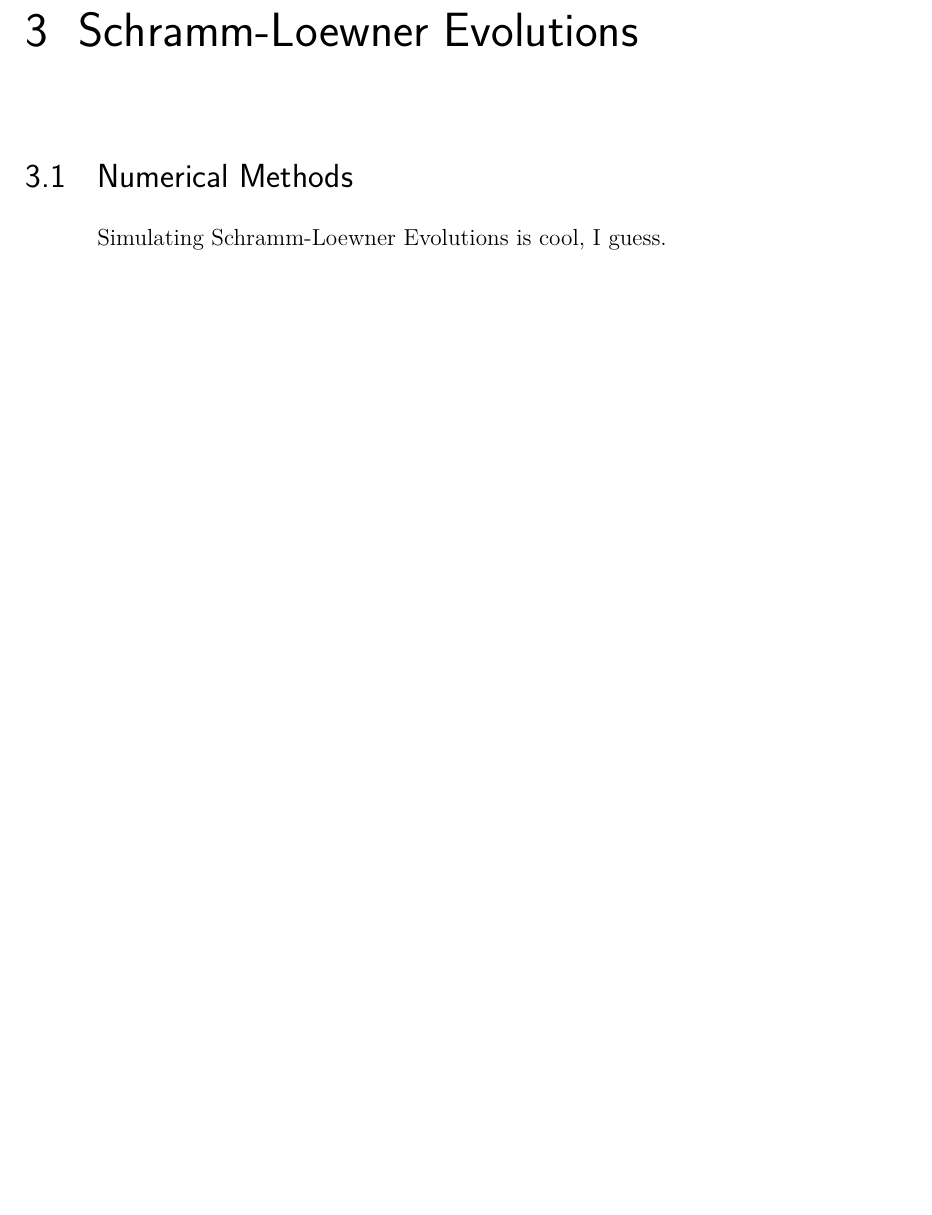
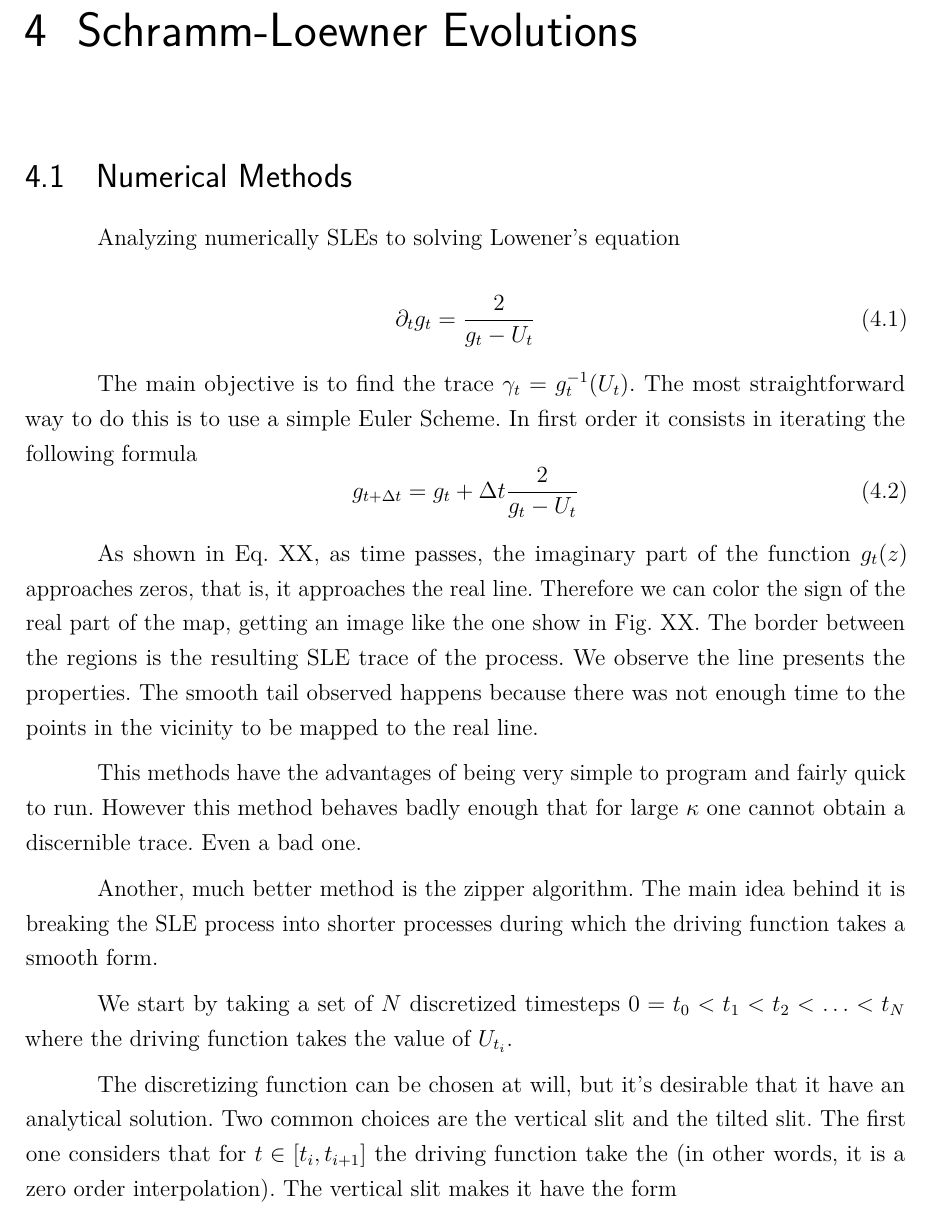
Before and after one commit to hfcredidio/thesis, a LaTeX thesis (main.tex, which reads capitulos/schrammloewner/main.tex): part of page 17 of 17 before the commit and part of page 19 of 19 after it, cut so that both start at the same text, the shorter picture padded with empty space. Compiled offline with pdfLaTeX.

Commit message:
Add some numerics

```diff
--- a/capitulos/schrammloewner/main.tex
+++ b/capitulos/schrammloewner/main.tex
@@ -4,4 +4,40 @@
 \section{Numerical Methods}
 \label{sec:numsle}
 
-Simulating Schramm-Loewner Evolutions is cool, I guess.
+Analyzing numerically SLEs to solving Lowener's equation
+
+\begin{equation}
+    \partial_t g_t = \frac{2}{g_t - U_t}
+\end{equation}
+
+The main objective is to find the trace $\gamma_t = g_t^{-1}(U_t)$. The most
+straightforward way to do this is to use a simple Euler Scheme. In first order
+it consists in iterating the following formula
+\begin{equation}
+    g_{t+\Delta t} = g_t + \Delta t \frac{2}{g_t - U_t}
+\end{equation}
+
+As shown in Eq. XX, as time passes, the imaginary part of the function $g_t(z)$
+approaches zeros, that is, it approaches the real line. Therefore we can color
+the sign of the real part of the map, getting an image like the one show in
+Fig. XX. The border between the regions is the resulting SLE trace of the
+process. We observe the line presents the properties. The smooth tail observed
+happens because there was not enough time to the points in the vicinity to be
+mapped to the real line.
+
+This methods have the advantages of being very simple to program and fairly
+quick to run. However this method behaves badly enough that for large $\kappa$
+one cannot obtain a discernible trace. Even a bad one.
+
+Another, much better method is the zipper algorithm. The main idea behind it is
+breaking the SLE process into shorter processes during which the driving function
+takes a smooth form.
+
+We start by taking a set of $N$ discretized timesteps $0=t_0 < t_1 < t_2 <
+\ldots < t_N$ where the driving function takes the value of $U_{t_i}$.
+
+The discretizing function can be chosen at will, but it's desirable that
+it have an analytical solution. Two common choices are the vertical slit and
+the tilted slit. The first one considers that for $t\in[t_i, t_{i+1}]$ the
+driving function take the (in other words, it is a zero order interpolation).
+The vertical slit makes it have the form
--- a/main.tex
+++ b/main.tex
@@ -51,9 +51,12 @@
     \cleardoublepage{}
     \textual{}
 
-    \input{capitulos/criticality/main}
-    \input{capitulos/conformal/main}
-    \input{capitulos/schrammloewner/main}
+    \input{capitulos/introduction/main.tex}
+    \input{capitulos/criticality/main.tex}
+    \input{capitulos/conformal/main.tex}
+    \input{capitulos/schrammloewner/main.tex}
+    \input{capitulos/anisotropic/main.tex}
+    \input{capitulos/results/main.tex}
 
     %\bibliography{main}
 
```
Also changed, not shown: capitulos/introduction/main.tex (+8 -0 lines).
